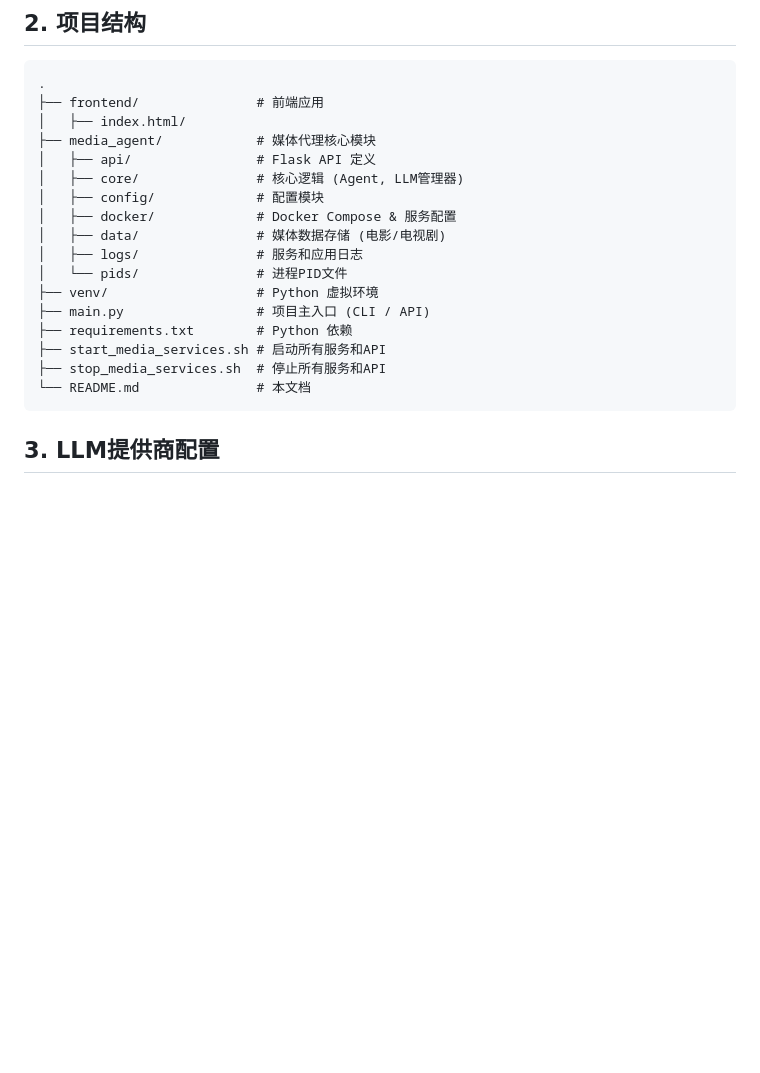
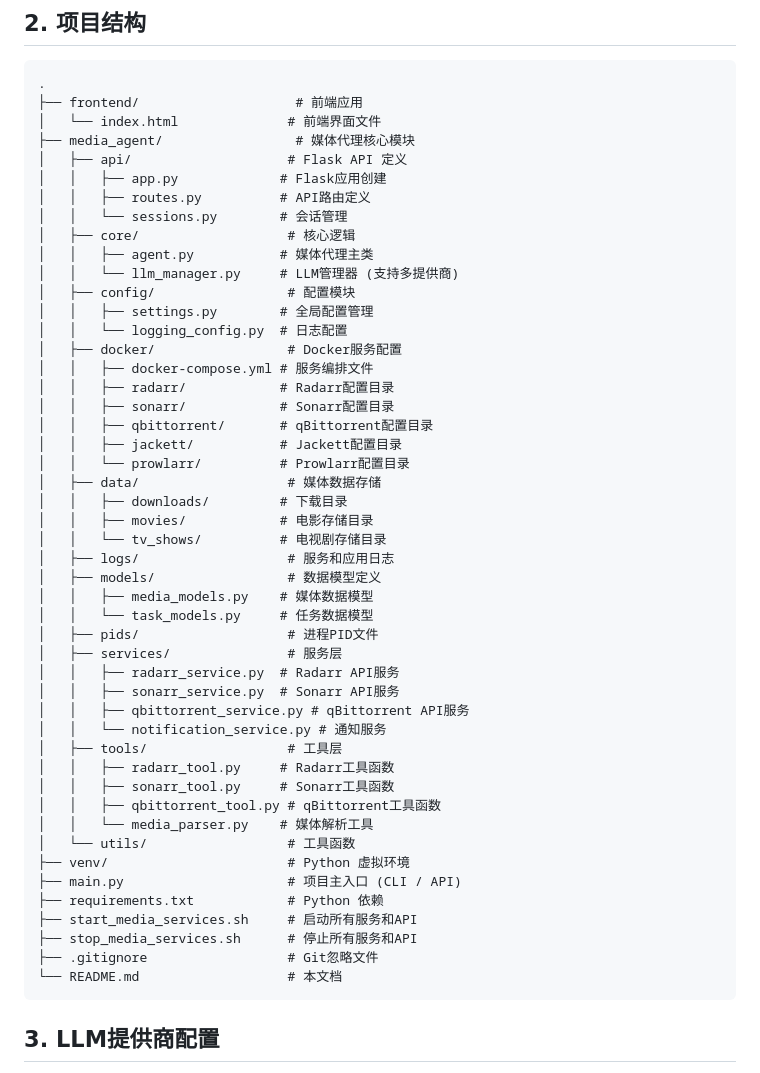
Before and after one commit to ucuccxyy/LLM-Media-Agent, a Markdown page: README.md, the part around the change. Drawn GitHub-style; blank space fills up the shorter version.

Commit message:
faet:update readme.md

````diff
--- a/README.md
+++ b/README.md
@@ -10,22 +10,53 @@
 
 ```
 .
-├── frontend/               # 前端应用
-│   ├── index.html/
-├── media_agent/            # 媒体代理核心模块
-│   ├── api/                # Flask API 定义
-│   ├── core/               # 核心逻辑 (Agent, LLM管理器)
-│   ├── config/             # 配置模块
-│   ├── docker/             # Docker Compose & 服务配置
-│   ├── data/               # 媒体数据存储 (电影/电视剧)
-│   ├── logs/               # 服务和应用日志
-│   └── pids/               # 进程PID文件
-├── venv/                   # Python 虚拟环境
-├── main.py                 # 项目主入口 (CLI / API)
-├── requirements.txt        # Python 依赖
-├── start_media_services.sh # 启动所有服务和API
-├── stop_media_services.sh  # 停止所有服务和API
-└── README.md               # 本文档
+├── frontend/                    # 前端应用
+│   └── index.html              # 前端界面文件
+├── media_agent/                 # 媒体代理核心模块
+│   ├── api/                    # Flask API 定义
+│   │   ├── app.py             # Flask应用创建
+│   │   ├── routes.py          # API路由定义
+│   │   └── sessions.py        # 会话管理
+│   ├── core/                   # 核心逻辑
+│   │   ├── agent.py           # 媒体代理主类
+│   │   └── llm_manager.py     # LLM管理器 (支持多提供商)
+│   ├── config/                 # 配置模块
+│   │   ├── settings.py        # 全局配置管理
+│   │   └── logging_config.py  # 日志配置
+│   ├── docker/                 # Docker服务配置
+│   │   ├── docker-compose.yml # 服务编排文件
+│   │   ├── radarr/            # Radarr配置目录
+│   │   ├── sonarr/            # Sonarr配置目录
+│   │   ├── qbittorrent/       # qBittorrent配置目录
+│   │   ├── jackett/           # Jackett配置目录
+│   │   └── prowlarr/          # Prowlarr配置目录
+│   ├── data/                   # 媒体数据存储
+│   │   ├── downloads/         # 下载目录
+│   │   ├── movies/            # 电影存储目录
+│   │   └── tv_shows/          # 电视剧存储目录
+│   ├── logs/                   # 服务和应用日志
+│   ├── models/                 # 数据模型定义
+│   │   ├── media_models.py    # 媒体数据模型
+│   │   └── task_models.py     # 任务数据模型
+│   ├── pids/                   # 进程PID文件
+│   ├── services/               # 服务层
+│   │   ├── radarr_service.py  # Radarr API服务
+│   │   ├── sonarr_service.py  # Sonarr API服务
+│   │   ├── qbittorrent_service.py # qBittorrent API服务
+│   │   └── notification_service.py # 通知服务
+│   ├── tools/                  # 工具层
+│   │   ├── radarr_tool.py     # Radarr工具函数
+│   │   ├── sonarr_tool.py     # Sonarr工具函数
+│   │   ├── qbittorrent_tool.py # qBittorrent工具函数
+│   │   └── media_parser.py    # 媒体解析工具
+│   └── utils/                  # 工具函数
+├── venv/                       # Python 虚拟环境
+├── main.py                     # 项目主入口 (CLI / API)
+├── requirements.txt            # Python 依赖
+├── start_media_services.sh     # 启动所有服务和API
+├── stop_media_services.sh      # 停止所有服务和API
+├── .gitignore                  # Git忽略文件
+└── README.md                   # 本文档
 ```
 
 ## 3. LLM提供商配置
````
